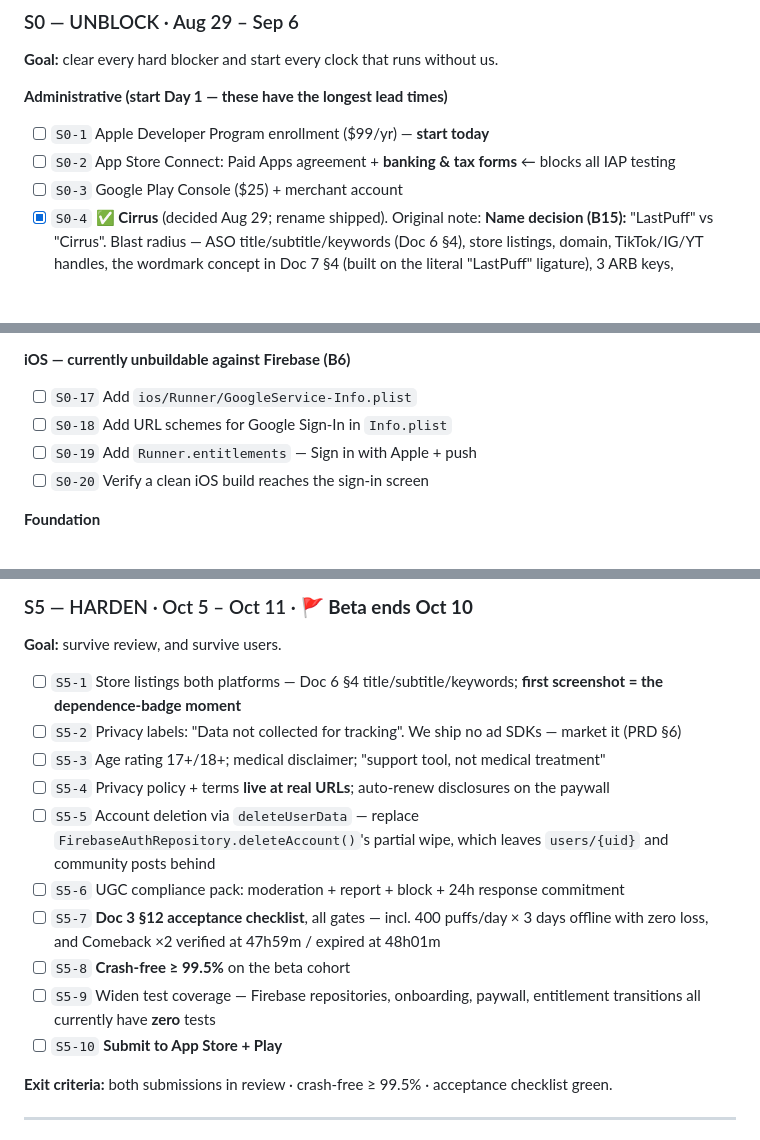
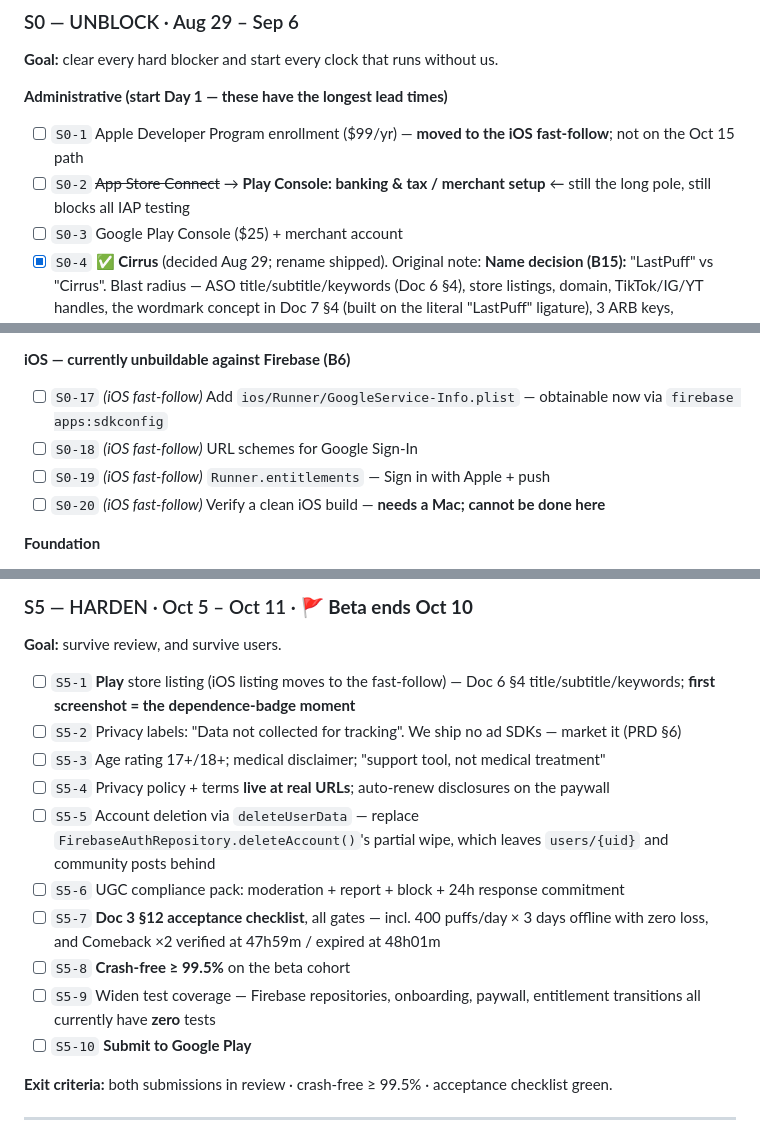
Before and after one commit to CodingWithTashi/cirrus, a Markdown page: docs/08_Sprint_Tracker.md, 3 parts joined by grey strips. Drawn GitHub-style; blank space fills up the shorter version.

Commit message:
S0: deploy the rules fix; rescope launch to Android-first
Deployed firestore rules + indexes. Verified against the live Rules API that
both fixes are now in production (ruleset 3f317d3a): reportCountOnlyIncrements
is present and replies read only at status == 'live'.

Worth recording what the check found before the deploy: the live ruleset was
the real one, not test-mode-open, and journeys/users were correctly locked —
but it predated the patch, so both holes were live. Unreachable in practice
only because the production community is still fake.

Platform decision (founder, Aug 29): Android ships Oct 15, iOS becomes a
fast-follow. B17 is resolved by descoping, not by fixing the machine — there
is no Mac, so iOS cannot be built or submitted at all. B6 and S0-17..20 move
out of the launch path; Apple enrollment comes off it and Play merchant setup
becomes the long pole instead.

Left the revenue model's numbers alone on purpose. Per-sub economics do not
move — same prices, Play's first-$1M rate is also 15%, so blended net ARPU
stays $7.93 and the sub counts hold. Only reach changes, and the direction is
genuinely unclear: Puff Count has no Android at all, but US Gen-Z skews iOS.
Guessing a new download target would be worse than saying so; the first four
weeks of real Play data replace it.

Co-Authored-By: Claude Opus 5 (1M context) <noreply@anthropic.com>
Claude-Session: https://claude.ai/code/session_015JwGkGv1bbwSsc6RqN3NEr

```diff
--- a/docs/08_Sprint_Tracker.md
+++ b/docs/08_Sprint_Tracker.md
@@ -164,8 +166,8 @@ Doc 3 marks the lock-screen widget founder-locked for MVP. It is the only MVP it
 **Goal:** clear every hard blocker and start every clock that runs without us.
 
 **Administrative (start Day 1 — these have the longest lead times)**
-- [ ] `S0-1` Apple Developer Program enrollment ($99/yr) — **start today**
-- [ ] `S0-2` App Store Connect: Paid Apps agreement + **banking & tax forms** ← blocks all IAP testing
+- [ ] `S0-1` Apple Developer Program enrollment ($99/yr) — **moved to the iOS fast-follow**; not on the Oct 15 path
+- [ ] `S0-2` ~~App Store Connect~~ → **Play Console: banking & tax / merchant setup** ← still the long pole, still blocks all IAP testing
 - [ ] `S0-3` Google Play Console ($25) + merchant account
 - [x] `S0-4` ✅ **Cirrus** (decided Aug 29; rename shipped). Original note: **Name decision (B15):** "LastPuff" vs "Cirrus". Blast radius — ASO title/subtitle/keywords (Doc 6 §4), store listings, domain, TikTok/IG/YT handles, the wordmark concept in Doc 7 §4 (built on the literal "LastPuff" ligature), 3 ARB keys, `AndroidManifest.xml`, `Info.plist`, Firebase display name. **Founder decision.**
 - [ ] `S0-5` Doc 7 §1 due-diligence: domain, handles, USPTO/CIPO trademark check — all currently unchecked
@@ -187,10 +189,10 @@ Doc 3 marks the lock-screen widget founder-locked for MVP. It is the only MVP it
 - [ ] `S0-16` Confirm Firestore location matches `REGION`; set a **GCP budget alert** (README checklist)
 
 **iOS — currently unbuildable against Firebase (B6)**
-- [ ] `S0-17` Add `ios/Runner/GoogleService-Info.plist`
-- [ ] `S0-18` Add URL schemes for Google Sign-In in `Info.plist`
-- [ ] `S0-19` Add `Runner.entitlements` — Sign in with Apple + push
-- [ ] `S0-20` Verify a clean iOS build reaches the sign-in screen
+- [ ] `S0-17` *(iOS fast-follow)* Add `ios/Runner/GoogleService-Info.plist` — obtainable now via `firebase apps:sdkconfig`
+- [ ] `S0-18` *(iOS fast-follow)* URL schemes for Google Sign-In
+- [ ] `S0-19` *(iOS fast-follow)* `Runner.entitlements` — Sign in with Apple + push
+- [ ] `S0-20` *(iOS fast-follow)* Verify a clean iOS build — **needs a Mac; cannot be done here**
 
 **Foundation**
 - [ ] `S0-21` GitHub Actions CI: `flutter analyze` + `flutter test` + `npm run verify` on every push (B16)
@@ -283,7 +285,7 @@ Doc 3 marks the lock-screen widget founder-locked for MVP. It is the only MVP it
 
 **Goal:** survive review, and survive users.
 
-- [ ] `S5-1` Store listings both platforms — Doc 6 §4 title/subtitle/keywords; **first screenshot = the dependence-badge moment**
+- [ ] `S5-1` **Play** store listing (iOS listing moves to the fast-follow) — Doc 6 §4 title/subtitle/keywords; **first screenshot = the dependence-badge moment**
 - [ ] `S5-2` Privacy labels: "Data not collected for tracking". We ship no ad SDKs — market it (PRD §6)
 - [ ] `S5-3` Age rating 17+/18+; medical disclaimer; "support tool, not medical treatment"
 - [ ] `S5-4` Privacy policy + terms **live at real URLs**; auto-renew disclosures on the paywall
@@ -292,7 +294,7 @@ Doc 3 marks the lock-screen widget founder-locked for MVP. It is the only MVP it
 - [ ] `S5-7` **Doc 3 §12 acceptance checklist**, all gates — incl. 400 puffs/day × 3 days offline with zero loss, and Comeback ×2 verified at 47h59m / expired at 48h01m
 - [ ] `S5-8` **Crash-free ≥ 99.5%** on the beta cohort
 - [ ] `S5-9` Widen test coverage — Firebase repositories, onboarding, paywall, entitlement transitions all currently have **zero** tests
-- [ ] `S5-10` **Submit to App Store + Play**
+- [ ] `S5-10` **Submit to Google Play**
 
 **Exit criteria:** both submissions in review · crash-free ≥ 99.5% · acceptance checklist green.
 
```
Also changed, not shown: other parts of docs/08_Sprint_Tracker.md (+5 -3 lines).
